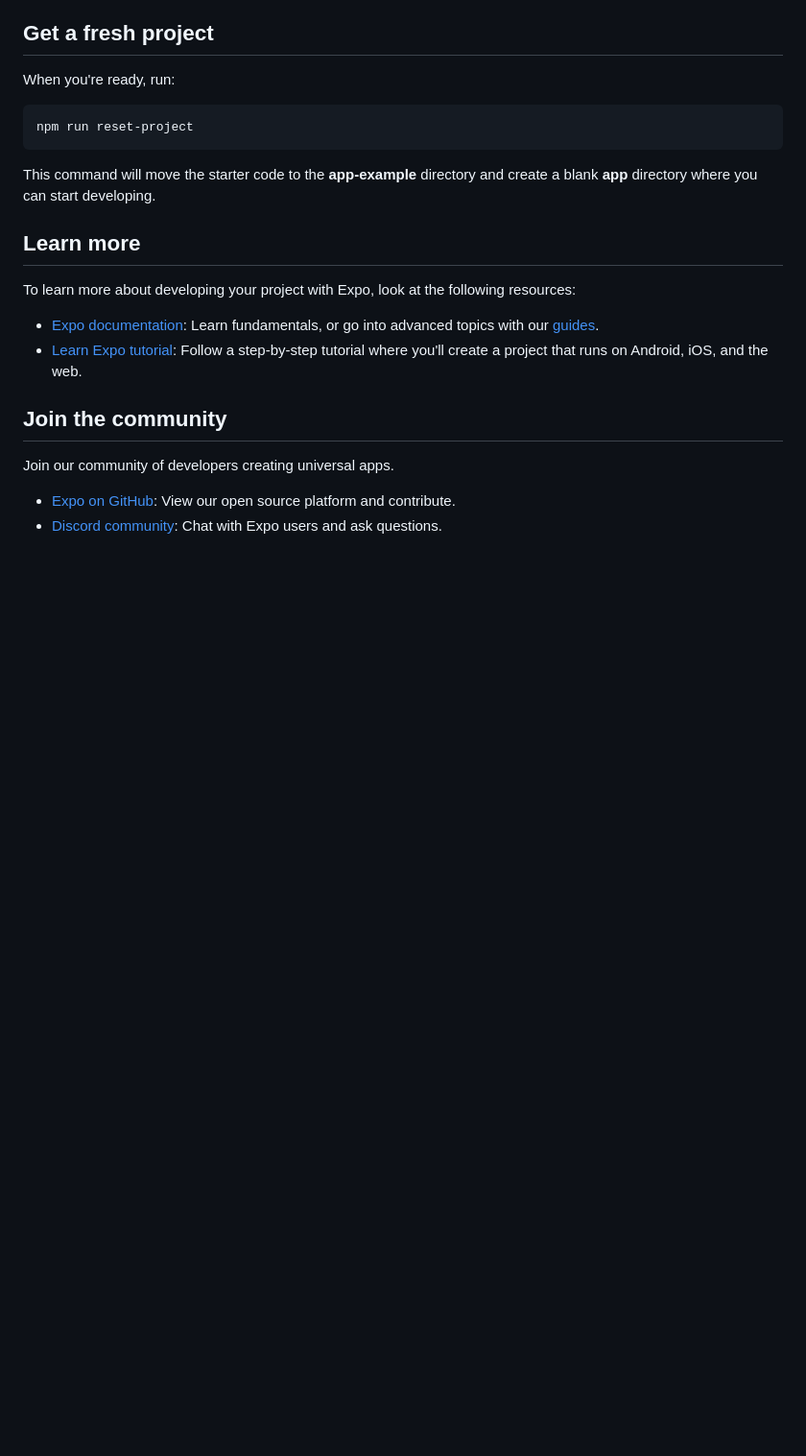
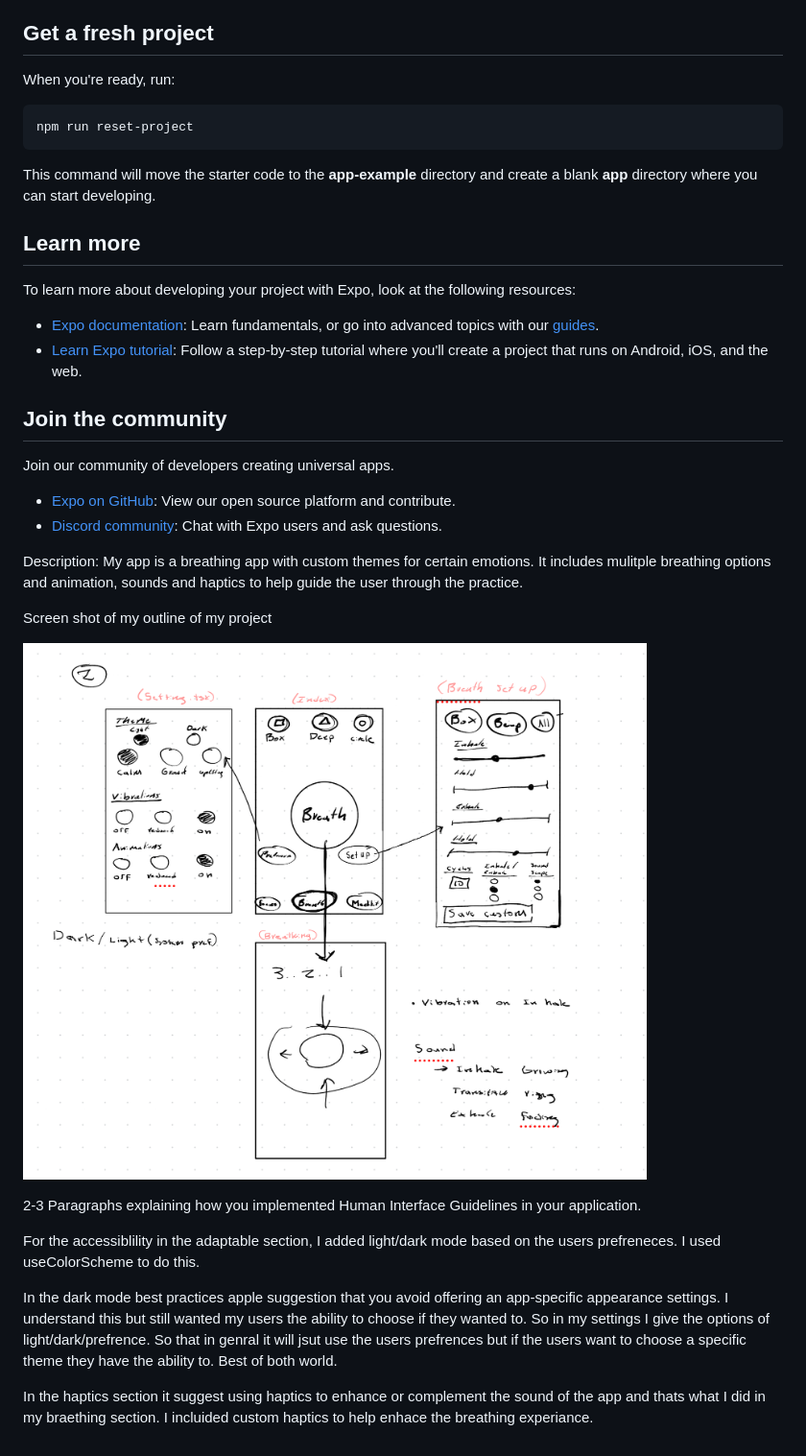
Before and after one commit to michael-d-abraham/Breath, a Markdown page: README.md, the part around the change. Shown: that part at 96% size. GitHub-like rendering; pictures changed too: assets/images/wireframe.png (added); blank space fills up the shorter version.

Commit message:
read me stuff

```diff
--- a/README.md
+++ b/README.md
@@ -48,3 +48,20 @@ Join our community of developers creating universal apps.
 
 - [Expo on GitHub](https://github.com/expo/expo): View our open source platform and contribute.
 - [Discord community](https://chat.expo.dev): Chat with Expo users and ask questions.
+
+
+Description: My app is a breathing app with custom themes for certain emotions. It includes mulitple breathing options and animation, sounds and haptics to help guide the user through the practice.
+
+Screen shot of my outline of my project
+
+![Outline](assets/images/wireframe.png)
+
+
+2-3 Paragraphs explaining how you implemented Human Interface Guidelines in your application.
+
+For the accessiblility in the adaptable section, I added light/dark mode based on the users prefreneces. I used useColorScheme to do this.
+
+In the dark mode best practices apple suggestion that you avoid offering an app-specific appearance settings. I understand this but still wanted my users the ability to choose if they wanted to. So in my settings I give the options of light/dark/prefrence. So that in genral it will jsut use the users prefrences but if the users want to choose a specific theme they have the ability to. Best of both world.
+
+
+In the haptics section it suggest using haptics to enhance or complement the sound of the app and thats what I did in my braething section. I incluided custom haptics to help enhace the breathing experiance.
```
